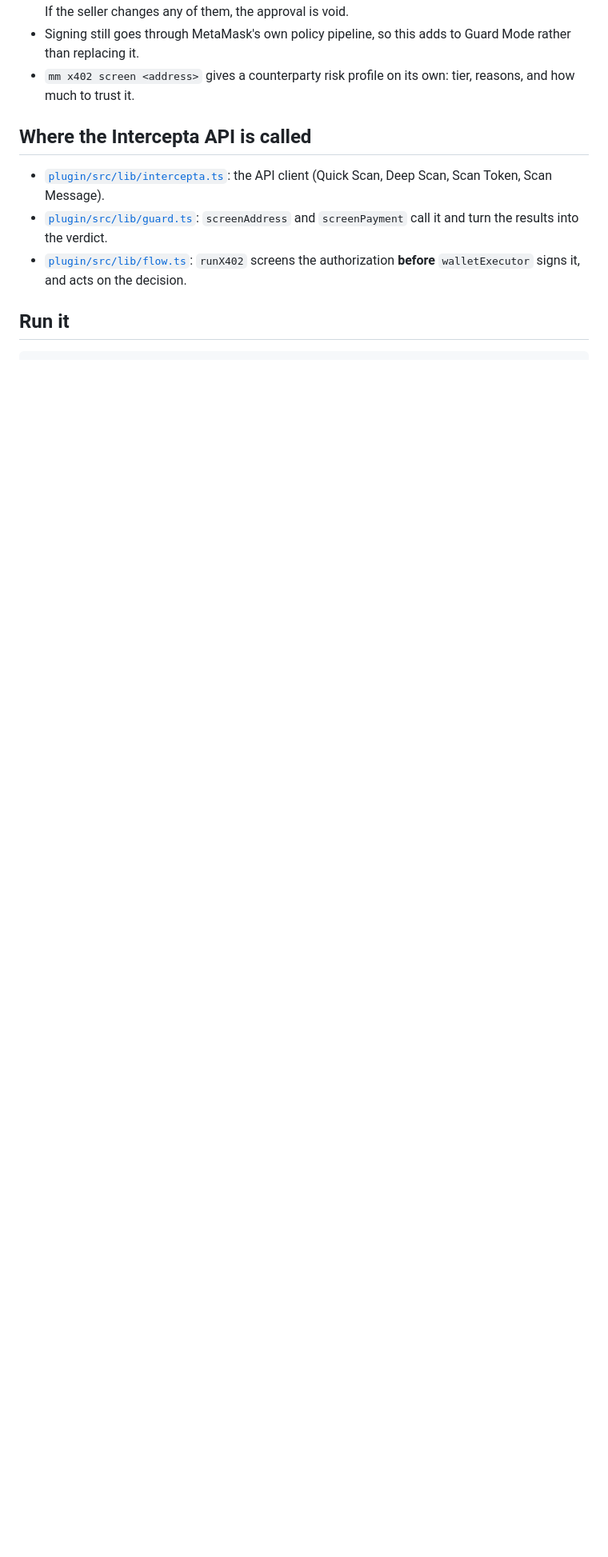
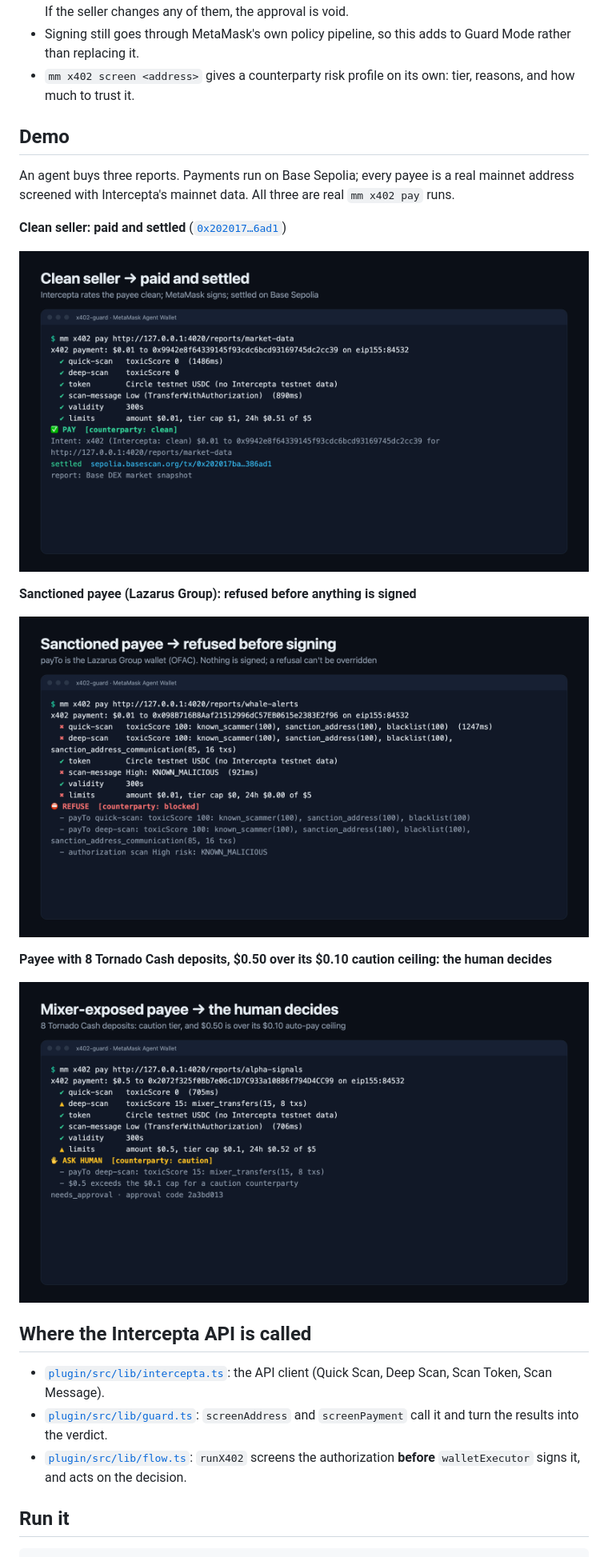
Before and after one commit to bfullam/x402-guard, a Markdown page: README.md, the part around one of its changes. Shown at 80% size. Drawn GitHub-style; blank space fills up the shorter version.

Commit message:
README: cover image and demo screenshots

```diff
--- a/README.md
+++ b/README.md
@@ -51,6 +43,24 @@ signer* (drainers, phishing). **Nobody checks who the agent is paying.** x402-gu
   any of them, the approval is void.
 - Signing still goes through MetaMask's own policy pipeline, so this adds to Guard Mode rather than replacing it.
 - `mm x402 screen <address>` gives a counterparty risk profile on its own: tier, reasons, and how much to trust it.
+
+## Demo
+
+An agent buys three reports. Payments run on Base Sepolia; every payee is a real mainnet address screened with
+Intercepta's mainnet data. All three are real `mm x402 pay` runs.
+
+**Clean seller: paid and settled**
+([`0x202017…6ad1`](https://sepolia.basescan.org/tx/0x202017ba16edef8466bb1276bc82fc4ac1d96ea4a6b51938b76409391c386ad1))
+
+![Paid](demo/assets/pay.png)
+
+**Sanctioned payee (Lazarus Group): refused before anything is signed**
+
+![Refused](demo/assets/refuse.png)
+
+**Payee with 8 Tornado Cash deposits, $0.50 over its $0.10 caution ceiling: the human decides**
+
+![Ask a human](demo/assets/ask.png)
 
 ## Where the Intercepta API is called
 
```
Also changed, not shown: other parts of README.md (+2 -10 lines).
